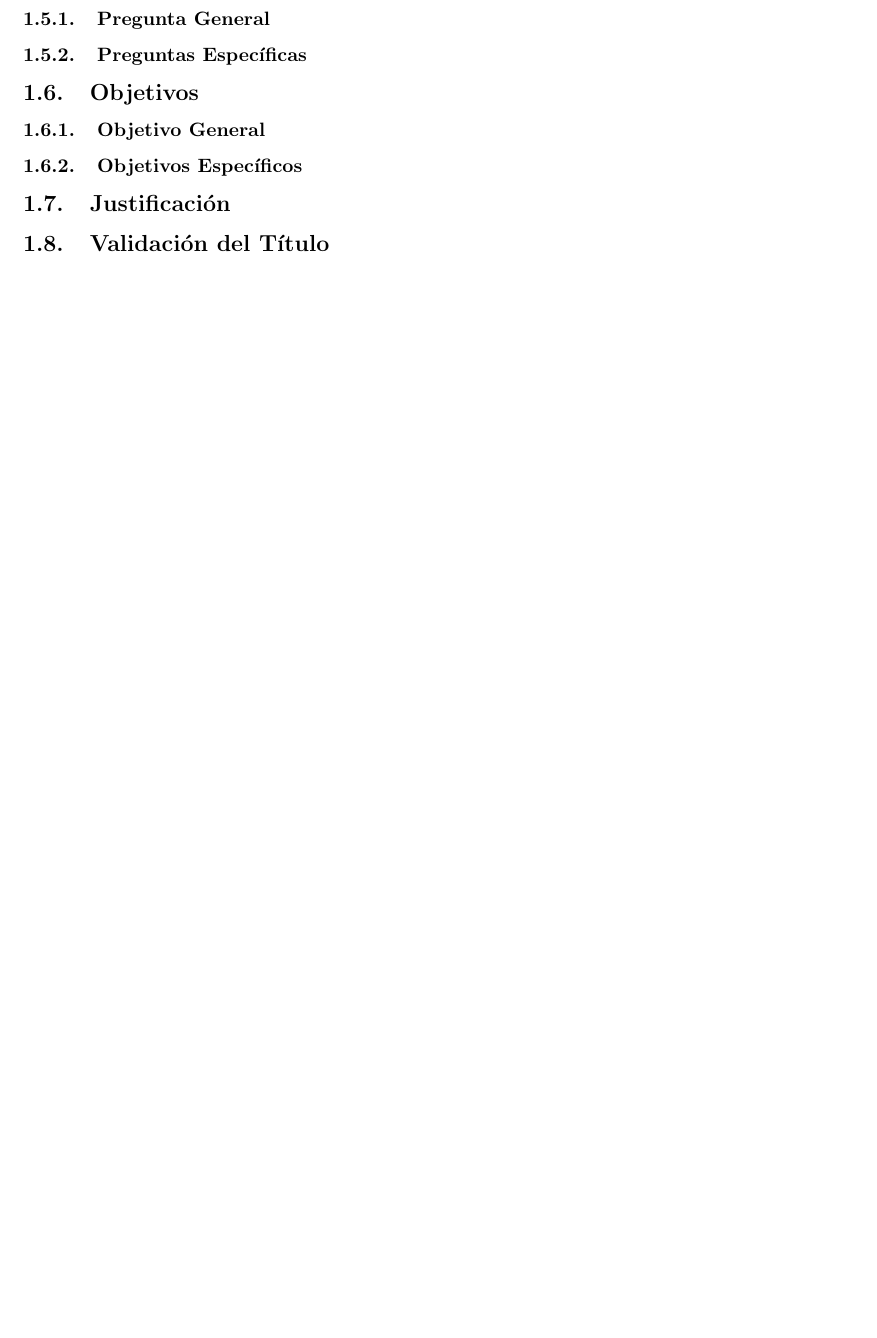
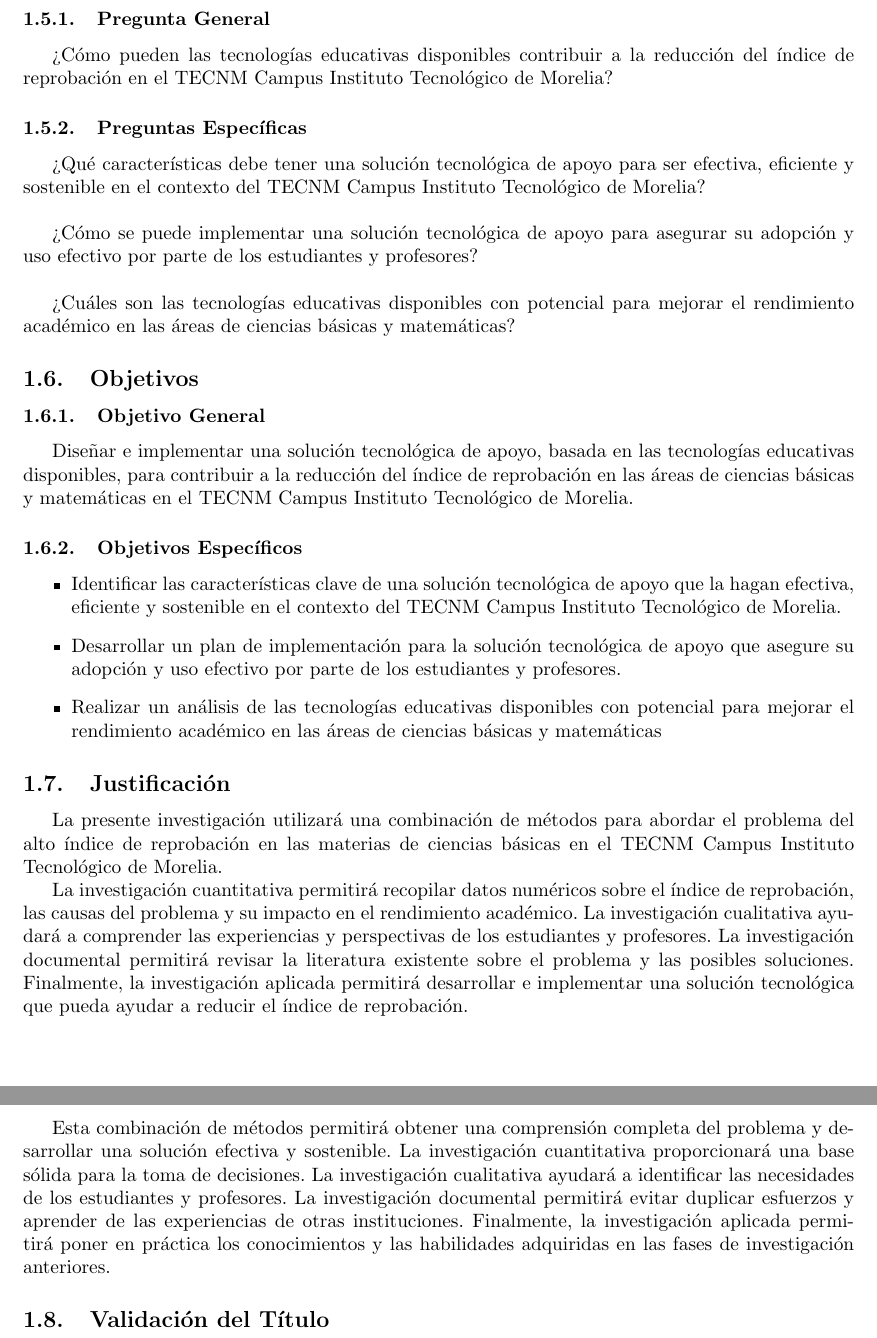
Before and after one commit to XMarioxX/proyectoInvestigaci-n, a LaTeX document (Protocolo.TeX): part of page 3 of 3 before the commit and two parts of pages 4 and 5 of 5 after it, the two joined at a grey line, cut so that both start at the same text, the shorter picture padded with empty space. Compiled offline with pdfLaTeX.

Commit message:
Update file of Introduction

```diff
--- a/Protocolo.TeX
+++ b/Protocolo.TeX
@@ -46,10 +78,51 @@
+    ¿Cómo pueden las tecnologías educativas disponibles contribuir a la reducción del índice de reprobación en el TECNM
+     Campus Instituto Tecnológico de Morelia?
+
     \subsubsection{Preguntas Específicas}
+
+    ¿Qué características debe tener una solución tecnológica de apoyo para ser efectiva, eficiente y sostenible en el
+     contexto del TECNM Campus Instituto Tecnológico de Morelia? \\
+
+     ¿Cómo se puede implementar una solución tecnológica de apoyo para asegurar su adopción y uso efectivo por parte de
+      los estudiantes y profesores? \\
+
+      ¿Cuáles son las tecnologías educativas disponibles con potencial para mejorar el rendimiento académico en las áreas
+       de ciencias básicas y matemáticas?
 
 \subsection{Objetivos}
     \subsubsection{Objetivo General}
+
+    Diseñar e implementar una solución tecnológica de apoyo, basada en las tecnologías educativas disponibles, para
+     contribuir a la reducción del índice de reprobación en las áreas de ciencias básicas y matemáticas en el TECNM
+      Campus Instituto Tecnológico de Morelia.
+
     \subsubsection{Objetivos Específicos}
+    \begin{itemize}
+        \item Identificar las características clave de una solución tecnológica de apoyo que la hagan efectiva, eficiente y
+        sostenible en el contexto del TECNM Campus Instituto Tecnológico de Morelia.
+
+        \item Desarrollar un plan de implementación para la solución tecnológica de apoyo que asegure su adopción y uso
+        efectivo por parte de los estudiantes y profesores.
+
+        \item Realizar un análisis de las tecnologías educativas disponibles con potencial para mejorar el rendimiento
+         académico en las áreas de ciencias básicas y matemáticas
+        \end{itemize}
 
 \subsection{Justificación}
+La presente investigación utilizará una combinación de métodos para abordar el problema del alto índice de reprobación
+ en las materias de ciencias básicas en el TECNM Campus Instituto Tecnológico de Morelia.
+
+La investigación cuantitativa permitirá recopilar datos numéricos sobre el índice de reprobación, las causas del problema
+ y su impacto en el rendimiento académico. La investigación cualitativa ayudará a comprender las experiencias y perspectivas
+  de los estudiantes y profesores. La investigación documental permitirá revisar la literatura existente sobre el problema y
+  las posibles soluciones. Finalmente, la investigación aplicada permitirá desarrollar e implementar una solución tecnológica
+   que pueda ayudar a reducir el índice de reprobación.
+
+Esta combinación de métodos permitirá obtener una comprensión completa del problema y desarrollar una solución efectiva y
+sostenible. La investigación cuantitativa proporcionará una base sólida para la toma de decisiones. La investigación cualitativa
+ ayudará a identificar las necesidades de los estudiantes y profesores. La investigación documental permitirá evitar duplicar esfuerzos
+  y aprender de las experiencias de otras instituciones. Finalmente, la investigación aplicada permitirá poner en práctica los
+  conocimientos y las habilidades adquiridas en las fases de investigación anteriores.
 
 \subsection{Validación del Título}
 
```
Also changed, not shown: Protocolo.pdf, Protocolo.TeX (32 more changed lines), 6 other files.
